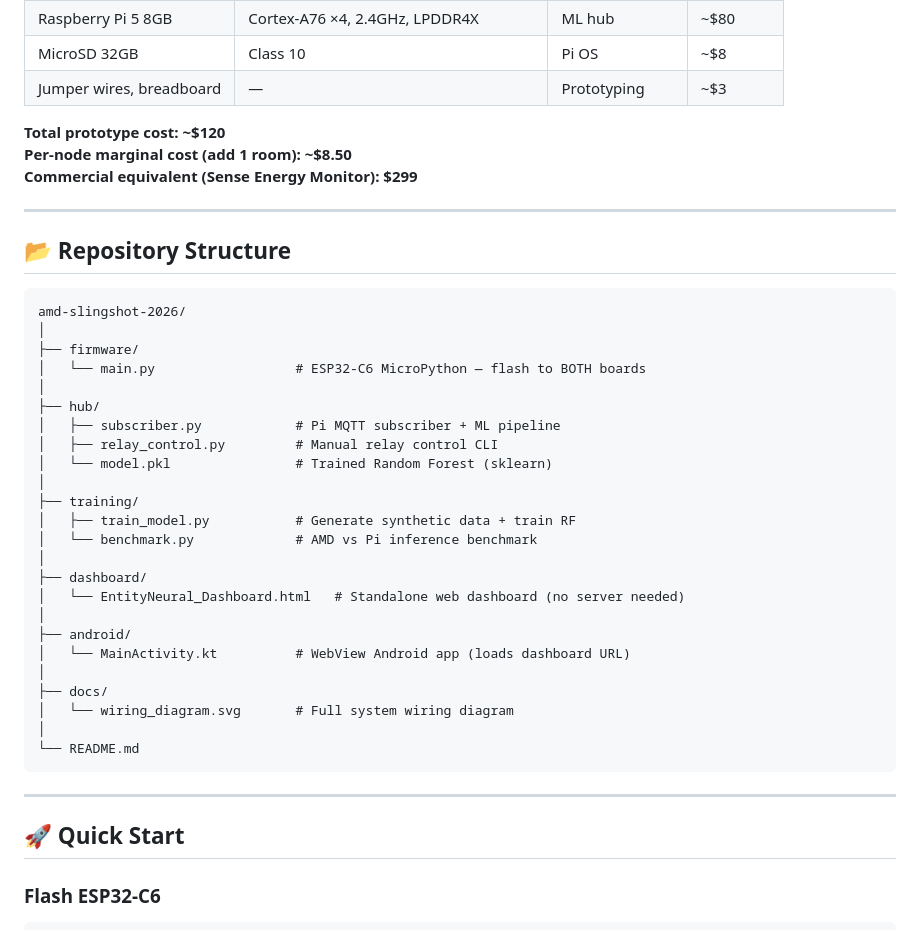
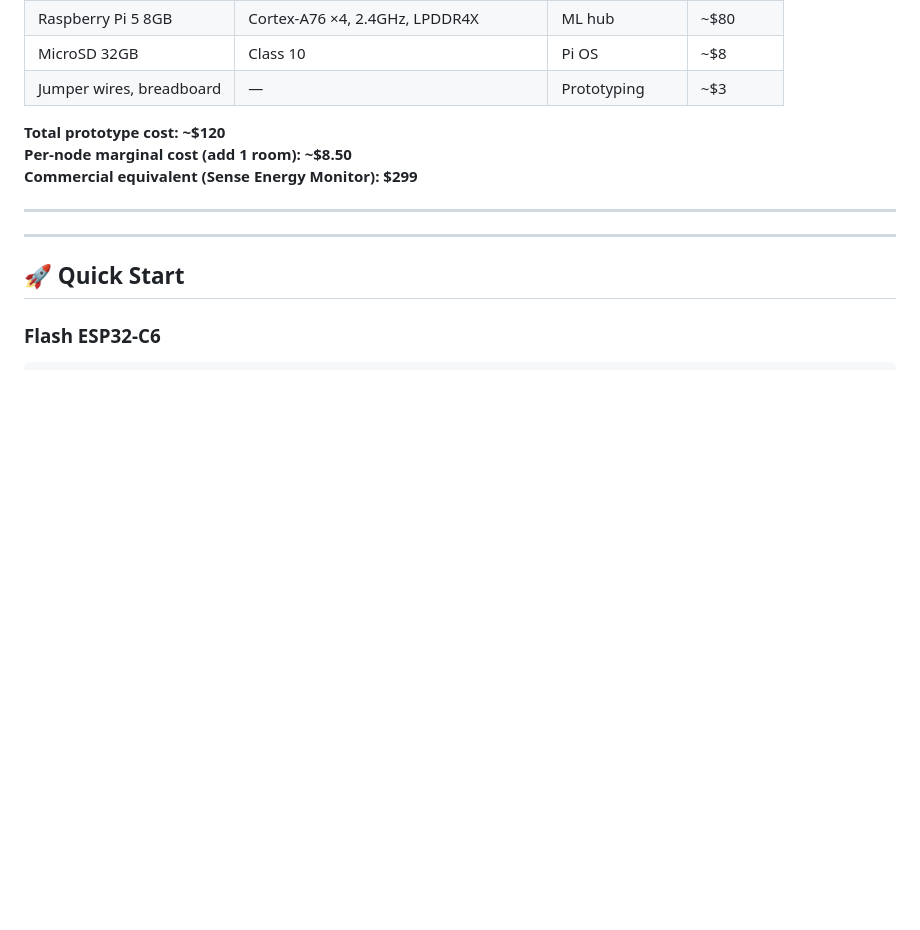
Before and after one commit to kkjjkamal123/Smart_Home_AMD, a Markdown page: README.md, the part around the change. Drawn GitHub-style; blank space fills up the shorter version.

````diff
--- a/README.md
+++ b/README.md
@@ -222,35 +222,6 @@ ELSE:
 
 ---
 
-## 📂 Repository Structure
-
-```
-amd-slingshot-2026/
-│
-├── firmware/
-│   └── main.py                  # ESP32-C6 MicroPython — flash to BOTH boards
-│
-├── hub/
-│   ├── subscriber.py            # Pi MQTT subscriber + ML pipeline
-│   ├── relay_control.py         # Manual relay control CLI
-│   └── model.pkl                # Trained Random Forest (sklearn)
-│
-├── training/
-│   ├── train_model.py           # Generate synthetic data + train RF
-│   └── benchmark.py             # AMD vs Pi inference benchmark
-│
-├── dashboard/
-│   └── EntityNeural_Dashboard.html   # Standalone web dashboard (no server needed)
-│
-├── android/
-│   └── MainActivity.kt          # WebView Android app (loads dashboard URL)
-│
-├── docs/
-│   └── wiring_diagram.svg       # Full system wiring diagram
-│
-└── README.md
-```
-
 ---
 
 ## 🚀 Quick Start
````
